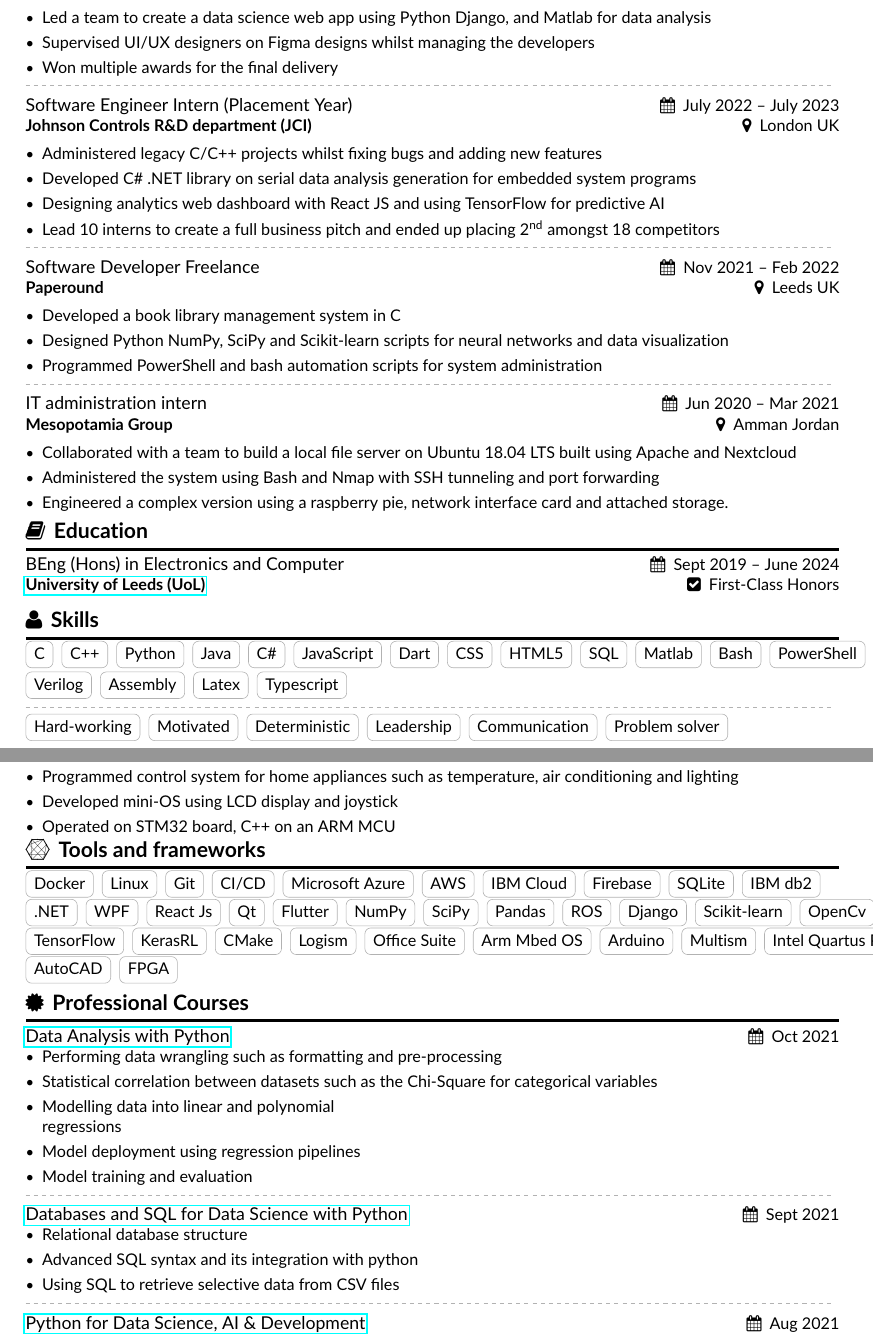
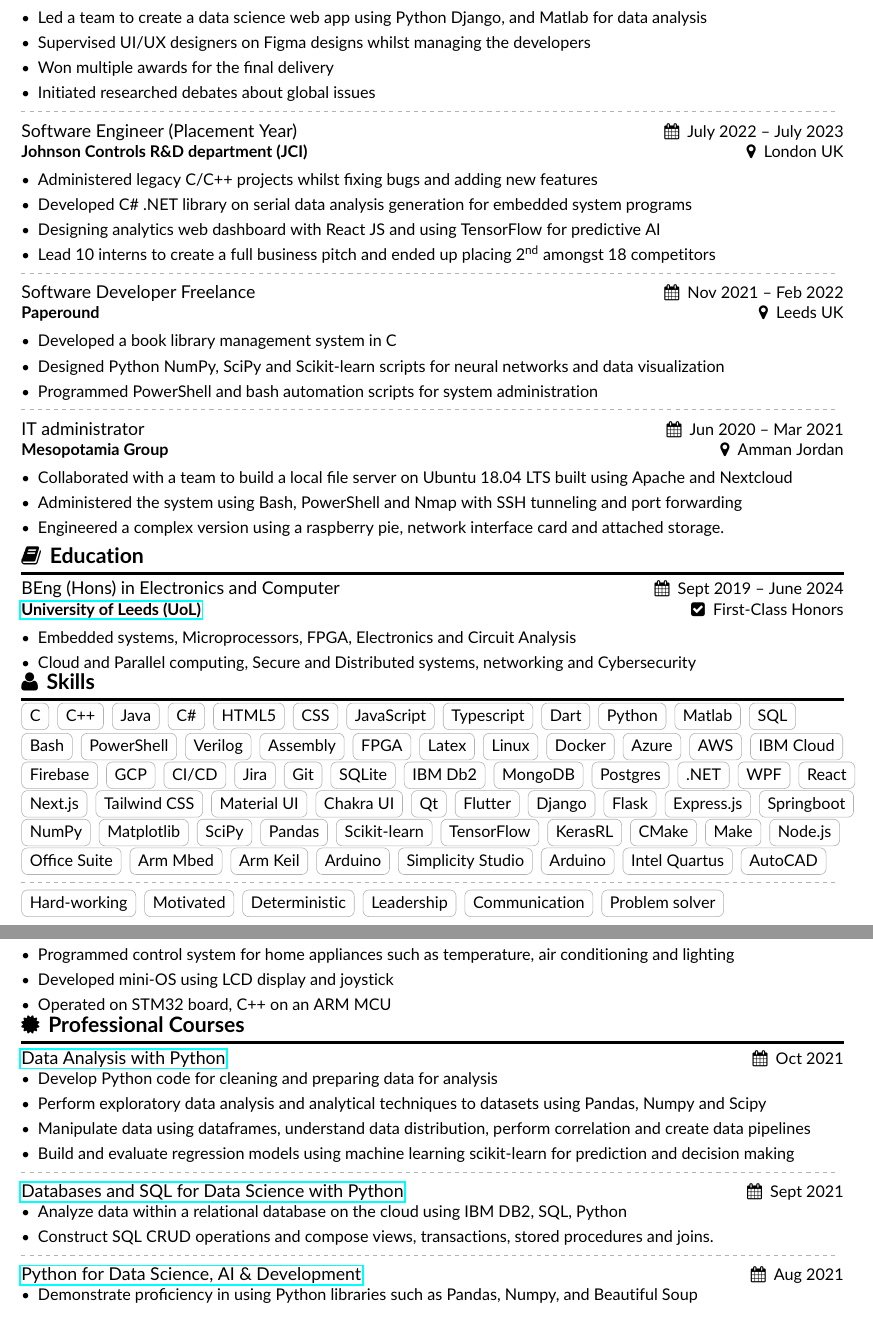
Before and after one commit to harith-alsafi/resume, a LaTeX CV (main.tex, which reads altacv.cls): two parts of pages 1 and 2 of 3, joined at a grey line, cut so that both start at the same text. Compiled offline with pdfLaTeX.

Commit message:
more changes

```diff
--- a/altacv.cls
+++ b/altacv.cls
@@ -195,11 +210,11 @@
     % \begin{minipage}{\dimexpr\linewidth-\altacv@photos@width}%
     \begin{minipage}{\dimexpr\linewidth}%
     \raggedright\color{emphasis}%
-    {\Huge\bfseries{\@name}\par}
+    {\Huge\bfseries{\@name}\hfill}
+    {\footnotesize\bfseries \getlocation \getphone \getemail \gethomepage \\}
     \medskip
-    {\large\bfseries\color{accent}\@tagline\par}
-    \medskip
-    {\footnotesize\bfseries\@personalinfo\par}
+    {\large\bfseries\color{accent}\@tagline\hfill}
+    {\footnotesize\bfseries \getgithub \getlinkedin \\}
     \end{minipage}\hfill%
     % \altacv@right@photos\par%
   \endgroup
--- a/main.tex
+++ b/main.tex
@@ -30,7 +30,7 @@
 %% See http://texdoc.net/pkg/fontawesome and http://texdoc.net/pkg/academicons for full list of symbols. You MUST compile with XeLaTeX or LuaLaTeX if you want to use academicons.
 
 % Change the page layout if you need to
-\geometry{left=0.8cm,right=0.8cm,top=0.8cm,bottom=0.8cm,columnsep=1.2cm}
+\geometry{left=0.7cm,right=0.7cm,top=0.7cm,bottom=0.7cm,columnsep=1.2cm}
 
 % The paracol package lets you typeset columns of text in parallel
 \usepackage{paracol}
@@ -111,12 +111,12 @@ An engineer with a great enthusiasm towards data science and Artificial Intellig
 \item Led a team to create a data science web app using Python Django, and Matlab for data analysis
 \item Supervised UI/UX designers on Figma designs whilst managing the developers
 \item Won multiple awards for the final delivery
-% \item Initiated researched debates about global issues
+\item Initiated researched debates about global issues
 % \item Achieved the best delegate status in the form of well researched debates and reports
 \end{itemize}
 \tightdivider
 
-\cvevent{Software Engineer Intern (Placement Year)}{Johnson Controls R\&D department (JCI)}{July 2022 -- July 2023}{London UK}
+\cvevent{Software Engineer (Placement Year)}{Johnson Controls R\&D department (JCI)}{July 2022 -- July 2023}{London UK}
 \begin{itemize}
 \item Administered legacy C/C++ projects whilst fixing bugs and adding new features
 \item Developed C\# .NET library on serial data analysis generation for embedded system programs
@@ -135,10 +133,10 @@ An engineer with a great enthusiasm towards data science and Artificial Intellig
 \end{itemize}
 \tightdivider
 
-\cvevent{IT administration intern}{Mesopotamia Group}{Jun 2020 -- Mar 2021}{Amman Jordan}
+\cvevent{IT administrator}{Mesopotamia Group}{Jun 2020 -- Mar 2021}{Amman Jordan}
 \begin{itemize}
 \item Collaborated with a team to build a local file server on Ubuntu 18.04 LTS built using Apache and Nextcloud
-\item Administered the system using Bash and Nmap with SSH tunneling and port forwarding
+\item Administered the system using Bash, PowerShell and Nmap with SSH tunneling and port forwarding
 \item Engineered a complex version using a raspberry pie, network interface card and attached storage.
 \end{itemize}
 
@@ -147,8 +145,10 @@ An engineer with a great enthusiasm towards data science and Artificial Intellig
 
 \cvsection{ \faBook \, Education}
 \cveducation{BEng (Hons) in Electronics and Computer}{\href{https://courses.leeds.ac.uk/f457/electronics-and-computer-engineering-meng-beng}{University of Leeds (UoL)}}{Sept 2019 -- June 2024}{First-Class Honors}
-% \begin{itemize}
-\newline
+\begin{itemize}
+\item Embedded systems, Microprocessors, FPGA, Electronics and Circuit Analysis
+\item Cloud and Parallel computing, Secure and Distributed systems, networking and Cybersecurity
+\end{itemize}
 
 % Engineering and Discrete Mathematics | Cloud and Parallel computing | Electronics and Circuit analysis | Communications and Signals | Networking and Cybersecurity | User interface and Compiler Design | Microprocessors and Embedded systems | Autodesk AutoCAD | Advanced Physics and Math
 % \end{itemize}
@@ -171,22 +171,75 @@ An engineer with a great enthusiasm towards data science and Artificial Intellig
 \cvsection{\faUser \, Skills}
 \cvtag{C}
 \cvtag{C++}
-\cvtag{Python}
 \cvtag{Java}
 \cvtag{C\#}
+\cvtag{HTML5}
+\cvtag{CSS}
 \cvtag{JavaScript}
+\cvtag{Typescript}
 \cvtag{Dart}
-\cvtag{CSS}
-\cvtag{HTML5}
+\cvtag{Python}
+\cvtag{Matlab}
 \cvtag{SQL}
-\cvtag{Matlab}
+\\ \vspace{0.1em}
 \cvtag{Bash}
-\cvtag{PowerShell} \\
-\vspace{0.5mm}
+\cvtag{PowerShell}
 \cvtag{Verilog}
 \cvtag{Assembly}
+\cvtag{FPGA}
 \cvtag{Latex}
-\cvtag{Typescript} \\
+\cvtag{Linux}
+\cvtag{Docker}
+\cvtag{Azure}
+\cvtag{AWS}
+\cvtag{IBM Cloud}
+\cvtag{Firebase}
+\cvtag{GCP}
+\cvtag{CI/CD}
+\cvtag{Jira}
+\cvtag{Git}
+\cvtag{SQLite}
+\cvtag{IBM Db2}
+\cvtag{MongoDB}
+\cvtag{Postgres}
+\cvtag{.NET}
+\cvtag{WPF}
+\cvtag{React}
+\cvtag{Next.js}
+\cvtag{Tailwind CSS}
+\cvtag{Material UI}
+\cvtag{Chakra UI}
+\cvtag{Qt}
+\cvtag{Flutter}
+\cvtag{Django}
+\cvtag{Flask}
+\cvtag{Express.js}
+\cvtag{Springboot}
+% \cvtag{ASP.NET}
+\cvtag{NumPy}
+\cvtag{Matplotlib}
+% \cvtag{Pytorch}
+\cvtag{SciPy}
+\cvtag{Pandas}
+\cvtag{Scikit-learn}
+\cvtag{TensorFlow}
+\cvtag{KerasRL}
+% \cvtag{OpenCv}
+\cvtag{CMake}
+\cvtag{Make}
+% \cvtag{Maven}
+\cvtag{Node.js}
+% \cvtag{Logism}
+\cvtag {Office Suite}
+\cvtag{Arm Mbed}
+\cvtag{Arm Keil}
+\cvtag{Arduino}
+\cvtag{Simplicity Studio}
+% \cvtag{Rasberry Pie}
+\cvtag{Arduino}
+% \cvtag{Multism}
+\cvtag{Intel Quartus}
+\cvtag{AutoCAD} \\
 \vspace{-0.15\baselineskip}
 \tightdivider \\
 \cvtag{Hard-working}
@@ -247,40 +298,40 @@ An engineer with a great enthusiasm towards data science and Artificial Intellig
 \item Operated on STM32 board, C++ on an ARM MCU
 \end{itemize}
 
-\cvsection{\faConnectdevelop \, Tools and frameworks}
-\cvtag{Docker}
-\cvtag{Linux}
-\cvtag {Git}
-\cvtag{CI/CD}
-\cvtag{Microsoft Azure}
-\cvtag{AWS}
-\cvtag{IBM Cloud}
-\cvtag{Firebase}
-\cvtag{SQLite}
-\cvtag{IBM db2}
-\cvtag{.NET}
-\cvtag{WPF}
-\cvtag{React Js}
-\cvtag{Qt}
-\cvtag{Flutter}
-\cvtag{NumPy}
-\cvtag{SciPy}
-\cvtag{Pandas}
-\cvtag{ROS}
-\cvtag{Django}
-\cvtag{Scikit-learn}
-\cvtag{OpenCv}
-\cvtag{TensorFlow}
-\cvtag{KerasRL}
-\cvtag{CMake}
-\cvtag{Logism}
-\cvtag {Office Suite}
-\cvtag{Arm Mbed OS}
-\cvtag{Arduino}
-\cvtag{Multism}
-\cvtag{Intel Quartus Prime}
-\cvtag{AutoCAD}
-\cvtag{FPGA}
+% \cvsection{\faConnectdevelop \, Tools and frameworks}
+% \cvtag{Docker}
+% \cvtag{Linux}
+% \cvtag {Git}
+% \cvtag{CI/CD}
+% \cvtag{Microsoft Azure}
+% \cvtag{AWS}
+% \cvtag{IBM Cloud}
+% \cvtag{Firebase}
+% \cvtag{SQLite}
+% \cvtag{IBM db2}
+% \cvtag{.NET}
+% \cvtag{WPF}
+% \cvtag{React Js}
+% \cvtag{Qt}
+% \cvtag{Flutter}
+% \cvtag{NumPy}
+% \cvtag{SciPy}
+% \cvtag{Pandas}
+% \cvtag{ROS}
+% \cvtag{Django}
+% \cvtag{Scikit-learn}
+% \cvtag{OpenCv}
+% \cvtag{TensorFlow}
+% \cvtag{KerasRL}
+% \cvtag{CMake}
+% \cvtag{Logism}
+% \cvtag {Office Suite}
+% \cvtag{Arm Mbed OS}
+% \cvtag{Arduino}
+% \cvtag{Multism}
+% \cvtag{Intel Quartus Prime}
+% \cvtag{AutoCAD}
+% \cvtag{FPGA}
 
 % use ONLY \newpage if you want to force a page break for
 % ONLY the current column
@@ -290,21 +341,21 @@ An engineer with a great enthusiasm towards data science and Artificial Intellig
 \cvsection{\faCertificate \, Professional Courses}
 \cvevent{\href{https://coursera.org/share/04cc7aedb131d2ec5e627c5b6943365b}{Data Analysis with Python}}{}{Oct 2021}{}
 \begin{itemize}
-\item Performing data wrangling  such as formatting and pre-processing
-\item Statistical correlation between datasets such as the Chi-Square for categorical variables
-\item Modelling data into linear and polynomial \\ regressions
-\item Model deployment using regression pipelines
-\item Model training and evaluation
+\item Develop Python code for cleaning and preparing data for analysis
+\item Perform exploratory data analysis and analytical techniques to datasets using Pandas, Numpy and Scipy
+\item Manipulate data using dataframes, understand data distribution, perform correlation and create data pipelines
+\item Build and evaluate regression models using machine learning scikit-learn for prediction and decision making
 \end{itemize}
 \tightdivider
 
 \cvevent{\href{https://coursera.org/share/e3d5bbb39e72fa4deb5730f2d48c8979}{Databases and SQL for Data Science with Python}}{}{Sept 2021}{}
 \begin{itemize}
-\item Relational database structure
-\item Advanced SQL syntax and its integration with python
-\item Using SQL to retrieve selective data from CSV files
+\item Analyze data within a relational database on the cloud using IBM DB2, SQL, Python
+\item Construct SQL CRUD operations and compose views, transactions, stored procedures and joins.
 \end{itemize}
 \tightdivider
 
 \cvevent{\href{https://coursera.org/share/6878977db8f2fbc30ac46f61dced356a}{Python for Data Science, AI \& Development}}{}{Aug 2021}{}
 \begin{itemize}
+\item Demonstrate proficiency in using Python libraries such as Pandas, Numpy, and Beautiful Soup
+\item Access web data using APIs and web scraping from Python in Jupyter Notebooks.
```
Also changed, not shown: Profile.pdf (added), main.pdf, altacv.cls (31 more changed lines), main.tex (23 more changed lines).
